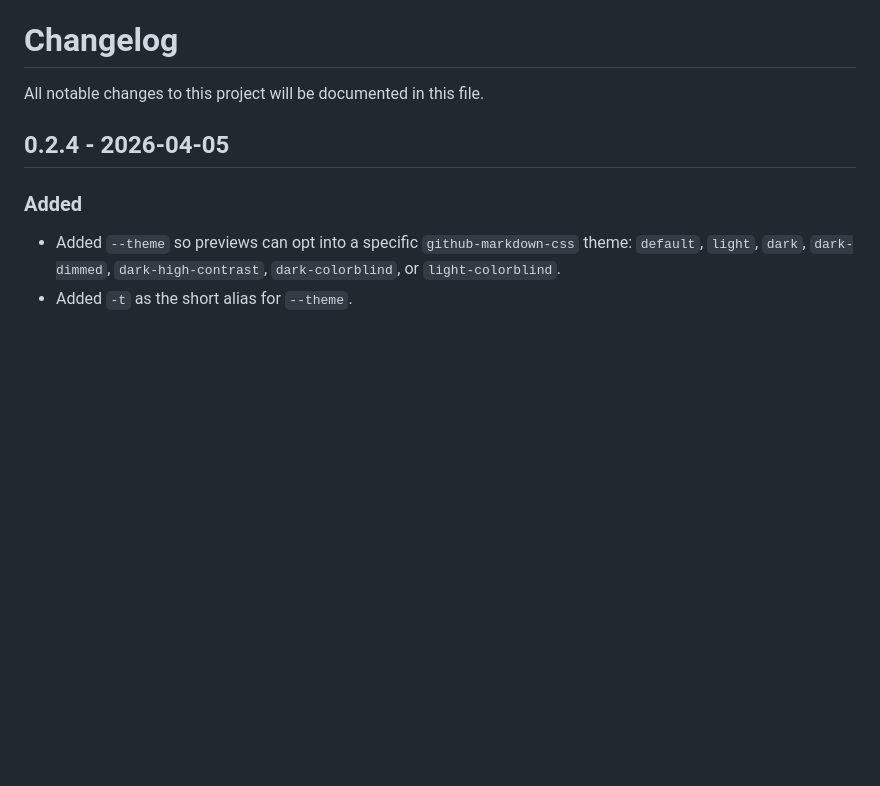
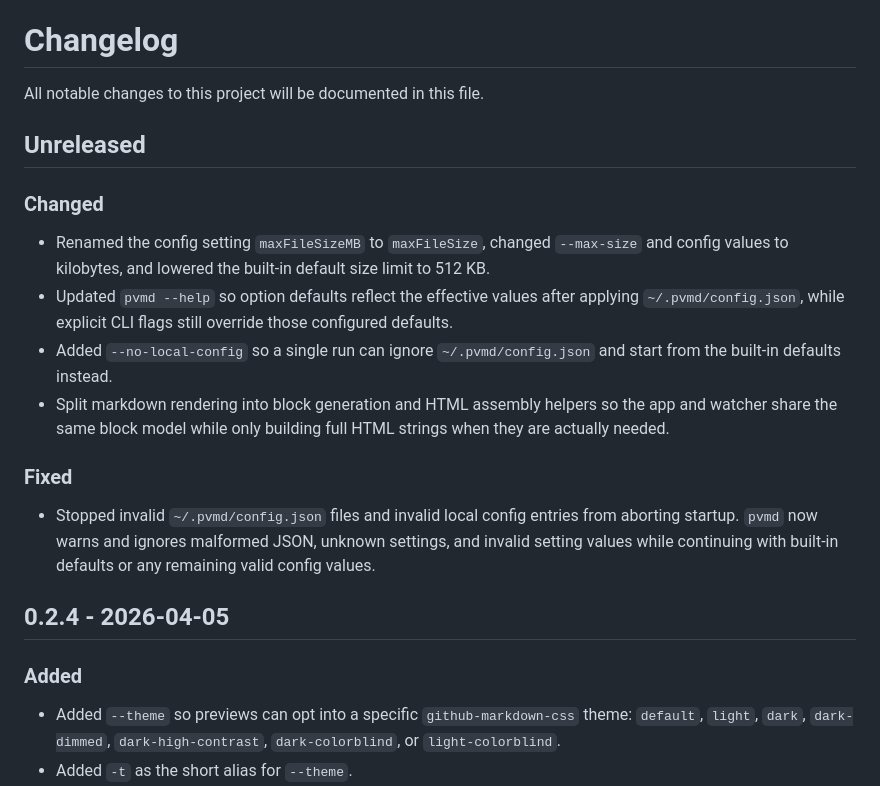
Before and after one commit to andrejcode/pvmd, a Markdown page: CHANGELOG.md, the part around the change. GitHub-like rendering; blank space fills up the shorter version.

Commit message:
chore: update changelog with unreleased changes and fixes

```diff
--- a/CHANGELOG.md
+++ b/CHANGELOG.md
@@ -1,6 +1,19 @@
 # Changelog
 
 All notable changes to this project will be documented in this file.
+
+## Unreleased
+
+### Changed
+
+- Renamed the config setting `maxFileSizeMB` to `maxFileSize`, changed `--max-size` and config values to kilobytes, and lowered the built-in default size limit to 512 KB.
+- Updated `pvmd --help` so option defaults reflect the effective values after applying `~/.pvmd/config.json`, while explicit CLI flags still override those configured defaults.
+- Added `--no-local-config` so a single run can ignore `~/.pvmd/config.json` and start from the built-in defaults instead.
+- Split markdown rendering into block generation and HTML assembly helpers so the app and watcher share the same block model while only building full HTML strings when they are actually needed.
+
+### Fixed
+
+- Stopped invalid `~/.pvmd/config.json` files and invalid local config entries from aborting startup. `pvmd` now warns and ignores malformed JSON, unknown settings, and invalid setting values while continuing with built-in defaults or any remaining valid config values.
 
 ## 0.2.4 - 2026-04-05
 
```
